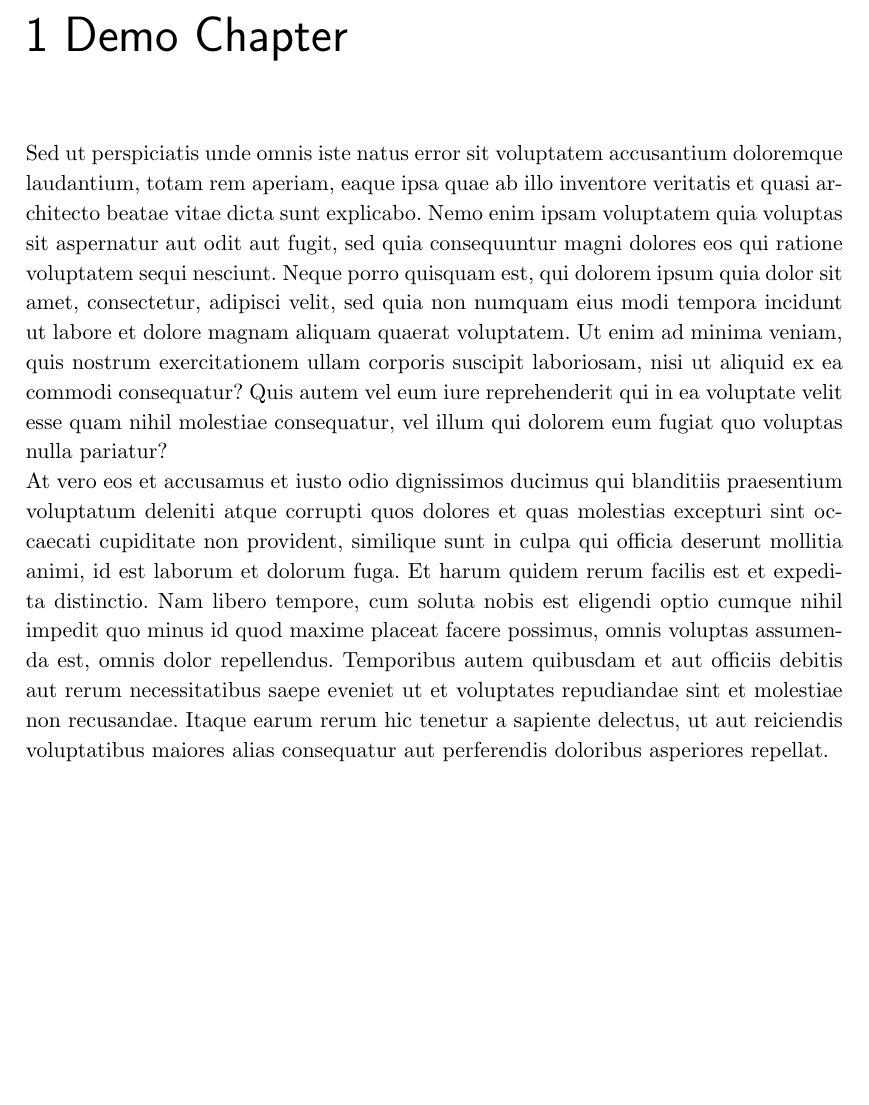
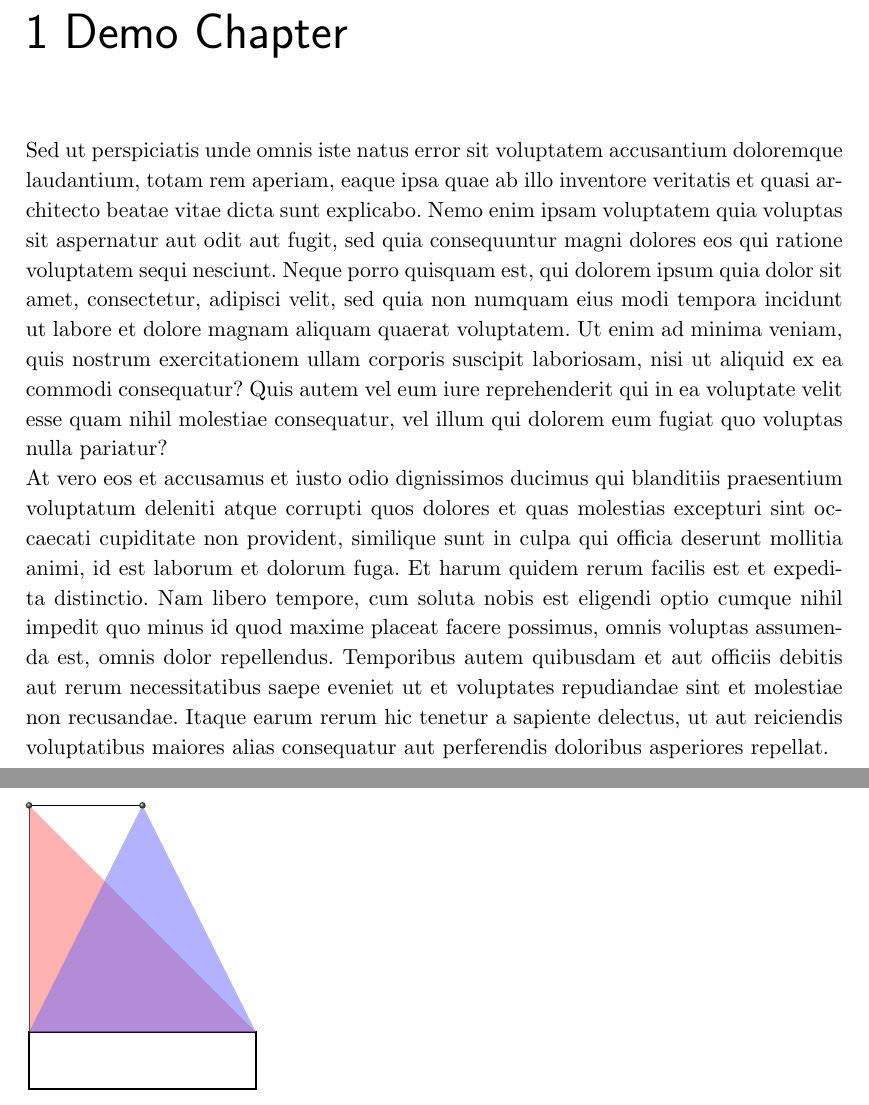
Before and after one commit to tsturm/sandstorm, a LaTeX book (docs/lab_report/report.tex, which reads docs/lab_report/graphics/hardware.tikz): part of page 3 of 3 before the commit and two parts of pages 3 and 4 of 4 after it, the two joined at a grey line, cut so that both start at the same text, the shorter picture padded with empty space. Compiled offline with pdfLaTeX.

Commit message:
dojo stuff

```diff
--- /dev/null
+++ b/docs/lab_report/graphics/hardware.tikz
@@ -0,0 +1,149 @@
+% !TEX root = ../report.tex
+
+\begin{tikzpicture}[scale=1]
+	%%% Parameter %%%
+	\pgfmathsetmacro{\boxHeight}{1}
+	\pgfmathsetmacro{\boxWidth}{4}
+	%%
+%	\pgfmathsetmacro{\carrierH}{0.5}
+%	\pgfmathsetmacro{\carrierT}{0.07}
+%	\pgfmathsetmacro{\viewpointDepth}{0.5}
+%	\pgfmathsetmacro{\viewpointCentering}{0.5}
+%	\pgfmathsetmacro{\viewpointDepthH}{0.3}
+%	\newlength\arrowDist
+%	\setlength{\arrowDist}{0.15cm}
+%	\newlength\arrowLength
+%	\setlength{\arrowLength}{0.9cm}
+%	%%%%%%%%%%%
+		% Eckpunkte
+	\coordinate (P1) at (0,0);
+	\coordinate (P2) at (0,\boxHeight);
+	\coordinate (P3) at (\boxWidth, \boxHeight);
+	\coordinate (P4) at (\boxWidth, 0);
+	\coordinate (P5) at ($(P2)+(0, \boxWidth)$);
+	\coordinate (P6) at ($(P5)+(\boxWidth*0.5,0)$);
+		%Basic Elemente
+	\draw[thick] (P1) -- (P2) -- (P3) -- (P4) -- cycle;
+	\draw[] (P2) -- (P5) -- (P6);
+	\fill[red!60, opacity = 0.5] (P2) -- (P5) -- (P3);
+	\fill[blue!60, opacity = 0.5] (P2) -- (P6) -- (P3);
+	\shade[shading=ball, ball color=black!70] (P5) circle (0.15em);
+	\shade[shading=ball, ball color=black!70] (P6) circle (0.15em);
+
+%	\coordinate (P5) at ($(F2)!\frameWidth!(P1)$);
+%	\coordinate (P6) at ($(F2)!\frameWidth!(P2)$);
+%	\coordinate (P7) at (intersection cs: first line={(P5) -- (F1)}, second line={(P3) -- (F2)});
+%	\coordinate (P8) at (intersection cs: first line={(P6) -- (F1)}, second line={(P4) -- (F2)});
+%		% Träger oben
+%	\coordinate (P9) at ($(P2)!\viewpointDepth!(P4)$);
+%	\coordinate (P10) at (intersection cs: first line={(P9) -- (F2)}, second line={(P6) -- (P8)});
+%	\coordinate (P11) at ($(P1)!\viewpointDepth!(P3)$);
+%	\coordinate (P12) at (intersection cs: first line={(P11) -- (F2)}, second line={(P5) -- (P7)});
+%		% Sichtfeld
+%	\coordinate (V) at ($(P9)!\viewpointCentering!(P10)$);
+%		% Träger hinten
+%	\coordinate (P13) at ($(P3)!\viewpointDepthH!(P4)$);
+%	\coordinate (P14) at ($(P7)!\viewpointDepthH!(P8)$);
+%	\coordinate (P15) at ($(P1)!\viewpointDepthH!(P2)$);
+%	\coordinate (P16) at ($(P5)!\viewpointDepthH!(P6)$);
+%		% Pfeile Centers
+%	\coordinate (P17) at ($(P9)!\arrowDist!(P11)$);
+%	\coordinate (P18) at ($(P10)!\arrowDist!(P12)$);
+%	\coordinate (P19) at ($(P17)!\viewpointCentering!(P18)$); %oben
+%	\coordinate (P20) at ($(P13)!\arrowDist!(P15)$);
+%	\coordinate (P21) at ($(P14)!\arrowDist!(P16)$);
+%	\coordinate (P22) at ($(P20)!\viewpointCentering!(P21)$); % hinten
+%	\coordinate (P23) at ($(P2)!\arrowDist!(P1)$);
+%	\coordinate (P24) at ($(P6)!\arrowDist!(P5)$);
+%	\coordinate (P25) at ($(P23)!\viewpointCentering!(P24)$); % obenV
+%	\coordinate (P26) at ($(P4)!\arrowDist!(P3)$);
+%	\coordinate (P27) at ($(P8)!\arrowDist!(P7)$);
+%	\coordinate (P28) at ($(P26)!\viewpointCentering!(P27)$); % obenH
+%	\coordinate (P29) at ($(P4)!\arrowDist!(P2)$);
+%	\coordinate (P30) at ($(P8)!\arrowDist!(P6)$);
+%	\coordinate (P31) at ($(P29)!\viewpointCentering!(P30)$); % hintenO
+%	\coordinate (P32) at ($(P3)!\arrowDist!(P1)$);
+%	\coordinate (P33) at ($(P7)!\arrowDist!(P5)$);
+%	\coordinate (P34) at ($(P32)!\viewpointCentering!(P33)$); % hintenU
+%		% Trägerbleche
+%		%%% oben
+%	\coordinate (P35) at ($(P9)+(0, \carrierH cm)$);
+%	\coordinate (P36) at ($(P9)!\carrierT cm!(F1)$);
+%	\coordinate (P37) at ($(P10)!\carrierT cm!(F1)$);
+%	\coordinate (P38) at ($(P35)!\carrierT cm!(F1)$);
+%	\coordinate (P39) at (intersection cs: first line={(P35) -- (F2)}, second line={(P12) -- (P10)});
+%	\coordinate (P40) at ($(P39)!\carrierT cm!(F1)$);
+%		%%% hinten
+%	\coordinate (P41) at ($(P13)!\carrierH cm!(F1)$);
+%	\coordinate (P42) at ($(P14)!\carrierH cm!(F1)$);
+%	\coordinate (P43) at ($(P13)+(0, \carrierT cm)$);;
+%	\coordinate (P44) at ($(P14)+(0, \carrierT cm)$);
+%	\coordinate (P45) at ($(P43)!\carrierH cm!(F1)$);
+%	\coordinate (P46) at ($(P44)!\carrierH cm!(F1)$);
+%		%Träger tiefe
+%	\begin{scope}[opacity=0.1]
+%	\shade[right color=gray!40,left color=gray!2] (P5) -- (P6) -- (P8) -- (P7);
+%	\shade[left color=gray!40,right color=gray!2] (P7) -- (P3) -- (P4) -- (P8);
+%	\end{scope}
+%	\shade[top color=gray!70,bottom color=gray!5, opacity =0.5] (P1) -- (P3) -- (P7) -- (P5);
+%		% Frame Hinterteil
+%	\draw[thick,color=black!70] (P5) -- (P7) (P7) -- (P8) (P3) -- (P7);
+%		% Frame
+%	\draw[thick,color=black]
+%		(P1) -- (P2)  (P5) -- (P6)
+%		(P1) -- (P3) (P2) -- (P4) (P6) -- (P8)
+%		(P1) -- (P5) (P2) -- (P6) (P4) -- (P8);
+%		% Pfeile
+%	\begin{scope}[arrow]
+%	\foreach \destination in {P17, P18, P25, P28}
+%		\draw[] (P19) -- ($(P19)!\arrowLength!(\destination)$);
+%	\end{scope}
+% 	\shade[shading=ball, ball color=black!90] (P19) circle (0.25em) node[] {};
+%		% Kameraträger oben
+%	\draw[thin, color = black!75]
+%		(P36) -- (P37) -- (P40) (P10) -- (P37);
+%	\fill [gray!60, opacity = 0.5]
+%		(P9) -- (P10) -- (P39) -- (P35);
+%	\fill [gray, opacity = 0.5]
+%		(P9) -- (P35) -- (P38) -- (P36)
+%		(P35) -- (P39) -- (P40) -- (P38);
+%	\draw[thin, color=black, opacity = 1]
+%		(P9) -- (P10) -- (P39) -- (P40) -- (P38) -- (P36) -- (P9) -- (P35) -- (P38) -- (P35) -- (P39);
+%		% Kameraträger hinten
+%	\draw[thin, color = black!75]
+%		(P41) -- (P42) -- (P14) (P42) -- (P46);
+%	%%fill
+%	\fill [gray!60, opacity = 0.5]
+%		(P13) -- (P14) -- (P44) -- (P43);
+%	\fill [gray, opacity = 0.5]
+%		(P43) -- (P44) -- (P46) -- (P45)
+%		(P13) -- (P43) -- (P45) -- (P41);
+%	\draw[thin, color=black, opacity = 1]
+%		(P13) -- (P14) -- (P44) -- (P46) -- (P45) -- (P41) -- (P13) -- (P43) -- (P45) (P43) -- (P44);
+%	\begin{scope}[arrow]
+%	\foreach \destination in {P20, P21, P31, P34}
+%		\draw[] (P22) -- ($(P22)!\arrowLength!(\destination)$);
+%	\end{scope}
+%	\shade[shading=ball, ball color=black!90] (P22) circle (0.25em) node[] {};
+%	\draw[thick,color=black](P3) -- (P4);
+%	%Beschriftung
+%	\draw[decorate,decoration={brace,mirror,raise=3pt,amplitude=10pt}, thin]
+%    		($(P6)+(-0.1,0)$)--($(P5)+(-0.1,0)$);
+%	\draw ($(P5)!0.5!(P6)$)+(-0.9,0.1) node[rotate=90] {\footnotesize 680 mm};
+%	\draw[decorate,decoration={brace,mirror,raise=3pt,amplitude=10pt}, thin]
+%    		($(P5)+(-0.1,0)$)--($(P1)+(-0.1,0)$);
+%	\draw ($(P1)!0.5!(P5)$)+(-0.6,-0.6) node[rotate=-30] {\footnotesize 300 mm};
+%	\draw[decorate,decoration={brace,raise=3pt,amplitude=10pt}, thin]
+%    		($(P3)+(0,-0.1)$)--($(P1)+(0,-0.1)$);
+%	\draw ($(P1)!0.5!(P3)$)+(0.5,-0.7) node[rotate=34] {\footnotesize 500 mm};
+%	\draw[thin, -latex'] (7.7,2.8) to[out=-90,in=45] (3,2);
+%	\draw (7.7,3.2) node[] {\footnotesize Grundplatte};
+%	\draw[thin, -latex'] (7.7,8.8) to[out=-90,in=45] (4,6.6);
+%	\draw[thin, -latex'] (7.7,8.8) to[out=-90,in=45] (1.75,10.2);
+%	\draw (7.7,9.2) node[] {\footnotesize Technikträger};
+%	% Verbindungspunkte DEBUG
+	\foreach \i in {1,2,..., 6}
+		{
+ 		%\shade[shading=ball, ball color=black!70] (P\i) circle (0.15em) node[above right] {\tiny \i};
+		}
+\end{tikzpicture}
--- a/docs/lab_report/report.tex
+++ b/docs/lab_report/report.tex
@@ -12,7 +12,7 @@
 \usepackage{amsmath}
 
 %% Pakete usefull
-%\usepackage{tikz}
+\usepackage{tikz}
 %\usepackage{tikzscale}
 %\usepackage{bbding}
 %\usepackage{listings}
@@ -39,7 +39,7 @@
 \setlength{\parindent}{0pt}
 
 %% TiKz Stuff %%%
-%\usetikzlibrary{calc, decorations.pathmorphing,decorations.pathreplacing, fadings, shadings, shapes, arrows,trees, positioning,patterns,automata}
+\usetikzlibrary{calc, decorations.pathmorphing,decorations.pathreplacing, fadings, shadings, shapes, arrows,trees, positioning,patterns,automata}
 %\pgfdeclarelayer{background}
 %\pgfdeclarelayer{foreground}
 %\pgfsetlayers{background,main,foreground}
@@ -97,7 +97,7 @@
 %% END Memoir customization
 
 %% TikZ input Hack
- %\newcommand{\inputTikZ}[1]{\input{#1.tikz}}
+ \newcommand{\inputTikZ}[1]{\input{#1.tikz}}
  %\newsubfloat{figure} %% use for \subbottom or \subtop in a figure
 
 %%%##########################################
```
Also changed, not shown: docs/lab_report/images/first_demo.jpg (renamed from docs/lab_report/graphics/first_demo.jpg), docs/lab_report/report.pdf, docs/lab_report/report.tex (2 more changed lines).
